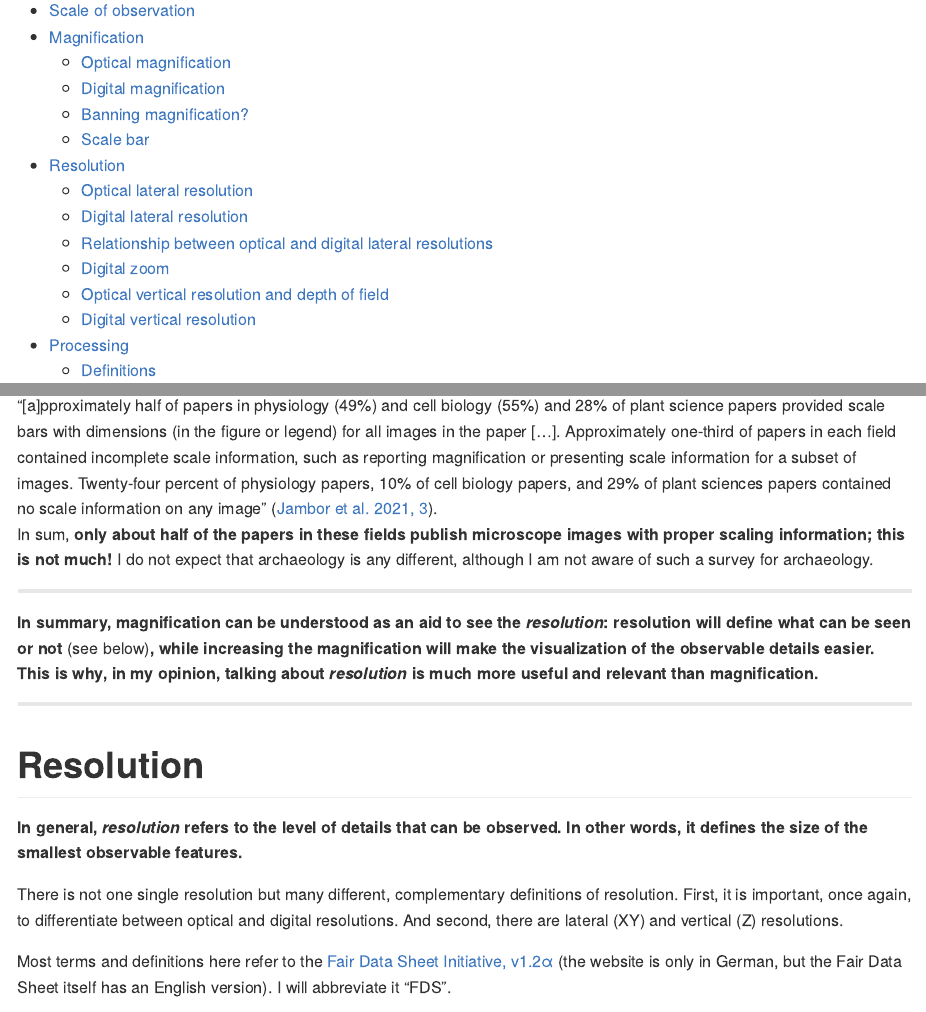
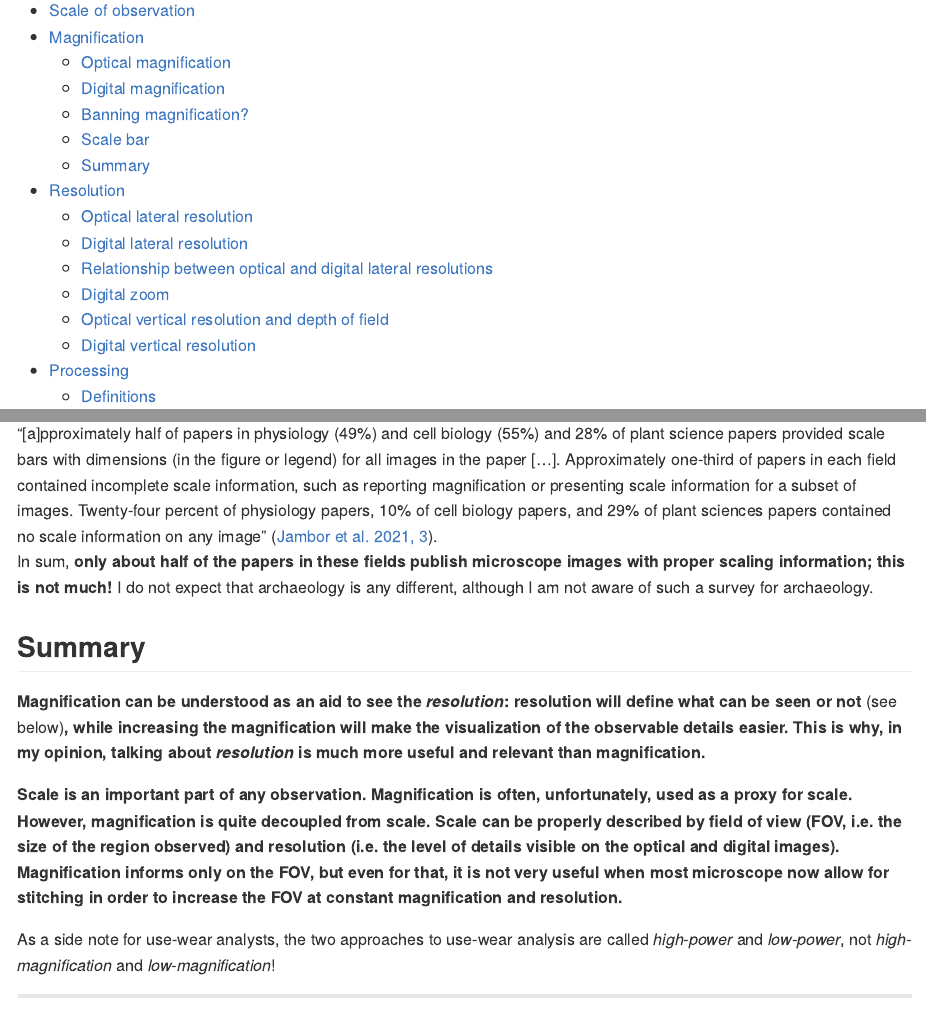
Before and after one commit to ivan-paleo/publish-micro-image, a Quarto document (README.qmd): the page in a window 1100 px wide, from 180 px down, and a second part further down, joined at a grey line. The pictures show the output file README.md that the author committed with the source, drawn offline in the style of GitHub; badge pictures from the web are left out.

Commit message:
Emphasis on scale

```diff
--- a/README.qmd
+++ b/README.qmd
@@ -99,9 +99,13 @@ So, if the digital magnification is useless, how can we know the size of a digit
 One would expect that everybody knows that a scale bar (or some form of scaling) must be provided with each image. Yet, "[a]pproximately half of papers in physiology (49%) and cell biology (55%) and 28% of plant science papers provided scale bars with dimensions (in the figure or legend) for all images in the paper [...]. Approximately one-third of papers in each field contained incomplete scale information, such as reporting magnification or presenting scale information for a subset of images. Twenty-four percent of physiology papers, 10% of cell biology papers, and 29% of plant sciences papers contained no scale information on any image" [@jambor2021, p. 3].
 In sum, **only about half of the papers in these fields publish microscope images with proper scaling information; this is not much!** I do not expect that archaeology is any different, although I am not aware of such a survey for archaeology.
 
----
+## Summary
 
-**In summary, magnification can be understood as an aid to see the *resolution*: resolution will define what can be seen or not** (see below)**, while increasing the magnification will make the visualization of the observable details easier. This is why, in my opinion, talking about *resolution* is much more useful and relevant than magnification.**
+**Magnification can be understood as an aid to see the *resolution*: resolution will define what can be seen or not** (see below)**, while increasing the magnification will make the visualization of the observable details easier. This is why, in my opinion, talking about *resolution* is much more useful and relevant than magnification, especially in the digital world.**
+
+**Scale is an important concept for any observation. Magnification is often, unfortunately, used as a proxy for scale. However, magnification is quite decoupled from scale. Scale can be properly described by field of view (FOV, i.e. the size of the region observed) and resolution (i.e. the level of details visible on the optical and digital images). Magnification informs only on the FOV, but even for that, it is not very useful when most microscopes now allow for stitching in order to increase the FOV at constant magnification and resolution.**
+
+As a side note for use-wear analysts, the two approaches to use-wear analysis are called *high-power* and *low-power*, not *high-magnification* and *low-magnification*!
 
 ---
 
```
Also changed, not shown: README.md.
